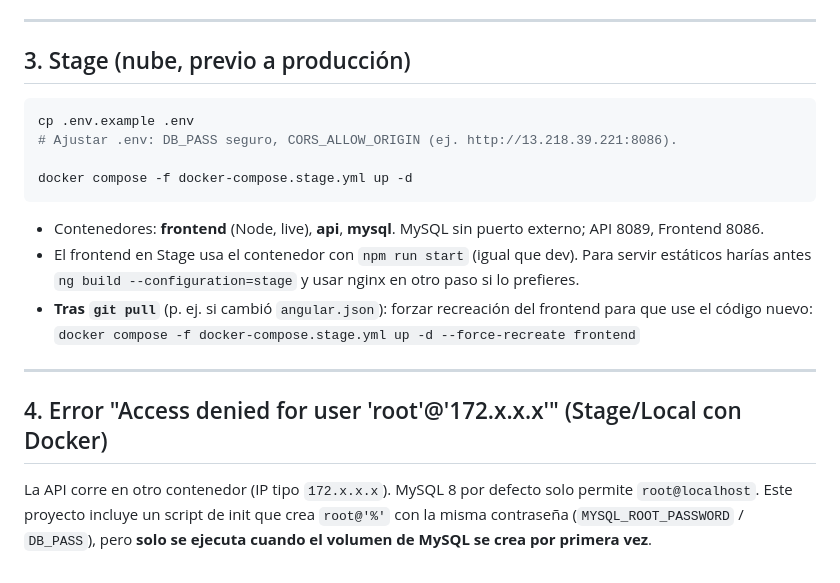
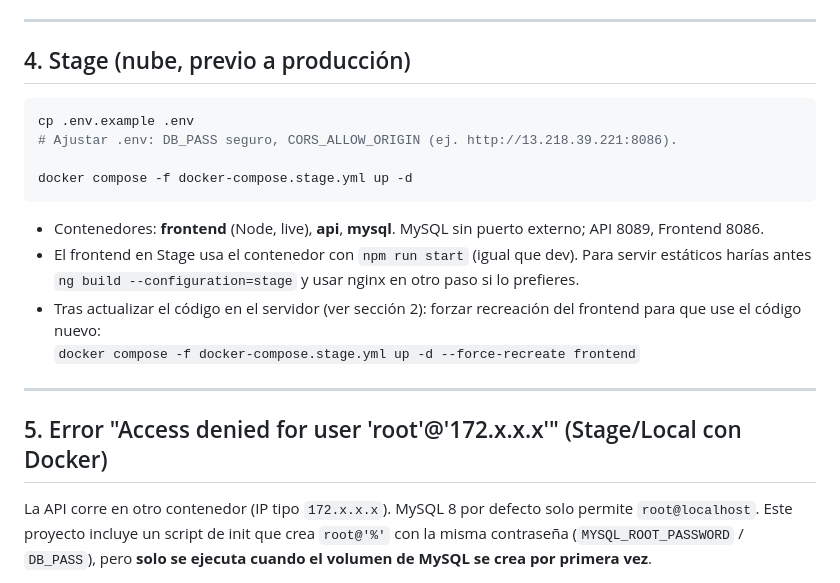
Before and after one commit to alejandroscorima/VC-INGRESO, a Markdown page: DEPLOY.md, the part around one of its changes. Drawn GitHub-style.

````diff
--- a/DEPLOY.md
+++ b/DEPLOY.md
@@ -47,7 +74,7 @@ Para crear esquema y datos iniciales (primera vez o tras borrar volumen), hay qu
 
 ---
 
-## 3. Stage (nube, previo a producción)
+## 4. Stage (nube, previo a producción)
 
 ```bash
 cp .env.example .env
@@ -58,12 +85,12 @@ docker compose -f docker-compose.stage.yml up -d
 
 - Contenedores: **frontend** (Node, live), **api**, **mysql**. MySQL sin puerto externo; API 8089, Frontend 8086.
 - El frontend en Stage usa el contenedor con `npm run start` (igual que dev). Para servir estáticos harías antes `ng build --configuration=stage` y usar nginx en otro paso si lo prefieres.
-- **Tras `git pull`** (p. ej. si cambió `angular.json`): forzar recreación del frontend para que use el código nuevo:
+- Tras actualizar el código en el servidor (ver sección 2): forzar recreación del frontend para que use el código nuevo:
   `docker compose -f docker-compose.stage.yml up -d --force-recreate frontend`
 
 ---
 
-## 4. Error "Access denied for user 'root'@'172.x.x.x'" (Stage/Local con Docker)
+## 5. Error "Access denied for user 'root'@'172.x.x.x'" (Stage/Local con Docker)
 
 La API corre en otro contenedor (IP tipo `172.x.x.x`). MySQL 8 por defecto solo permite `root@localhost`. Este proyecto incluye un script de init que crea `root@'%'` con la misma contraseña (`MYSQL_ROOT_PASSWORD` / `DB_PASS`), pero **solo se ejecuta cuando el volumen de MySQL se crea por primera vez**.
 
````
Also changed, not shown: other parts of DEPLOY.md (+32 -5 lines).
